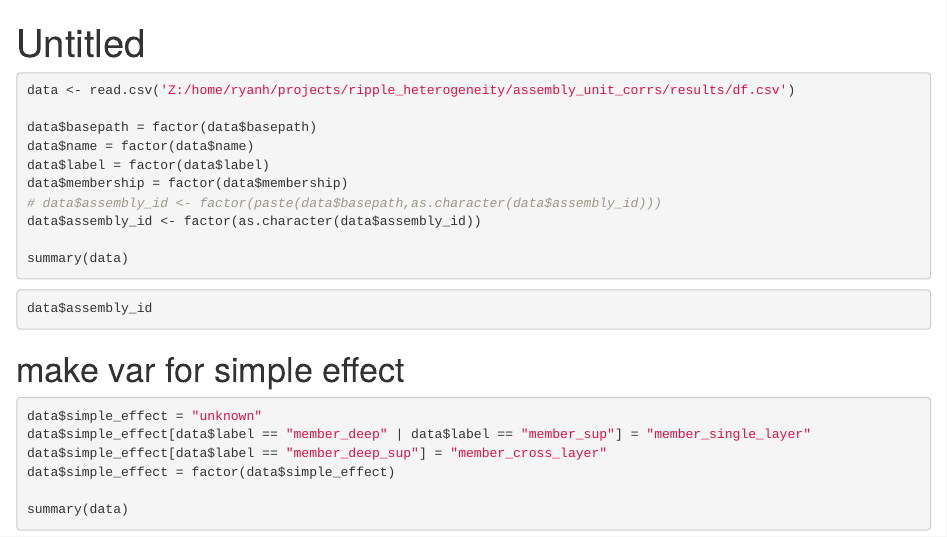
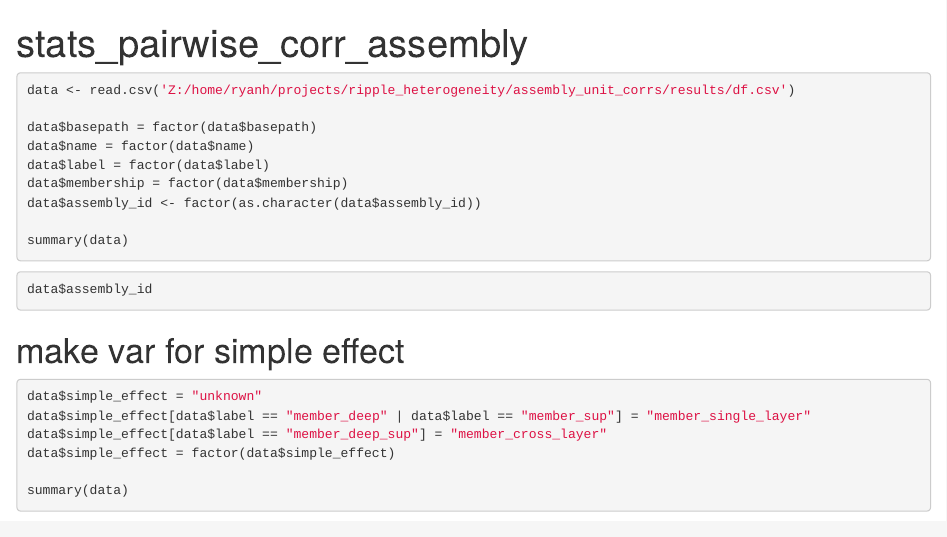
Before and after one commit to ryanharvey1/ripple_heterogeneity, an R Markdown document (R/stats_pairwise_corr_assembly.rmd): the page in a window 1100 px wide, from its top. Rendered offline with R 4.5, knitr and Pandoc, with nearby package versions; the code chunks are not run, so their results and figures are left out.

Commit message:
rename file

```diff
--- a/R/stats.rmd
+++ b/R/stats_pairwise_corr_assembly.rmd
@@ -1,5 +1,5 @@
 ---
-title: "Untitled"
+title: "stats_pairwise_corr_assembly"
 output: html_document
 ---
 
@@ -15,7 +15,6 @@ data$basepath = factor(data$basepath)
 data$name = factor(data$name)
 data$label = factor(data$label)
 data$membership = factor(data$membership)
-# data$assembly_id <- factor(paste(data$basepath,as.character(data$assembly_id)))
 data$assembly_id <- factor(as.character(data$assembly_id))
 
 summary(data)
```
